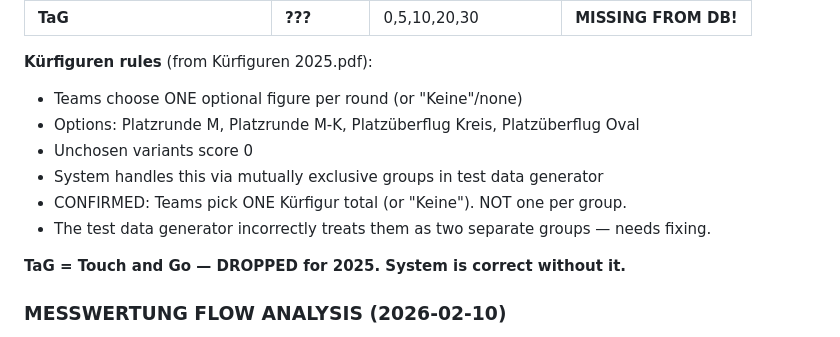
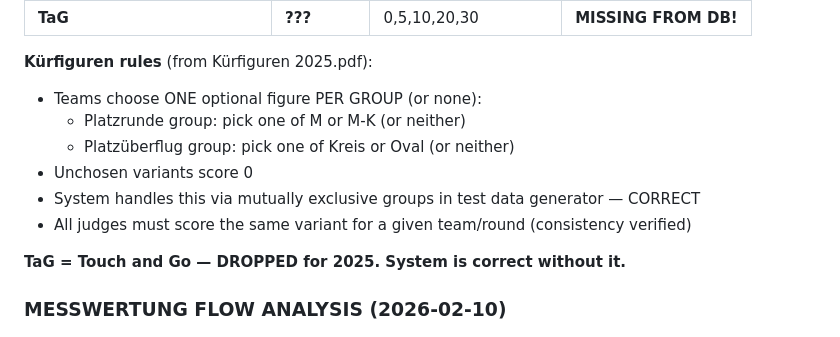
Before and after one commit to KeesBlokland/NRWCup, a Markdown page: CLAUDE.md, the part around one of its changes. Rendered like a GitHub page.

```diff
--- a/CLAUDE.md
+++ b/CLAUDE.md
@@ -139,12 +139,12 @@ These documents only cover per-round scoring and optional figure selection.
 | **TaG** | **???** | 0,5,10,20,30 | **MISSING FROM DB!** |
 
 **Kürfiguren rules** (from Kürfiguren 2025.pdf):
-- Teams choose ONE optional figure per round (or "Keine"/none)
-- Options: Platzrunde M, Platzrunde M-K, Platzüberflug Kreis, Platzüberflug Oval
+- Teams choose ONE optional figure PER GROUP (or none):
+  - Platzrunde group: pick one of M or M-K (or neither)
+  - Platzüberflug group: pick one of Kreis or Oval (or neither)
 - Unchosen variants score 0
-- System handles this via mutually exclusive groups in test data generator
-- CONFIRMED: Teams pick ONE Kürfigur total (or "Keine"). NOT one per group.
-- The test data generator incorrectly treats them as two separate groups — needs fixing.
+- System handles this via mutually exclusive groups in test data generator — CORRECT
+- All judges must score the same variant for a given team/round (consistency verified)
 
 **TaG = Touch and Go — DROPPED for 2025. System is correct without it.**
 
```
Also changed, not shown: other parts of CLAUDE.md (+40 -3 lines).
